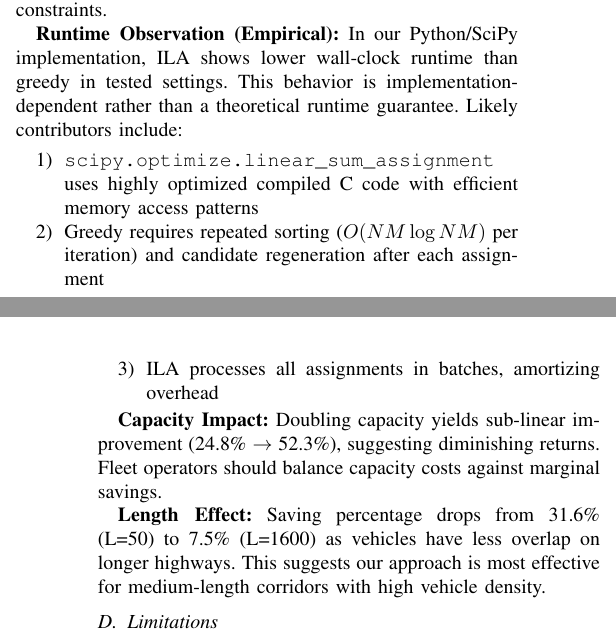
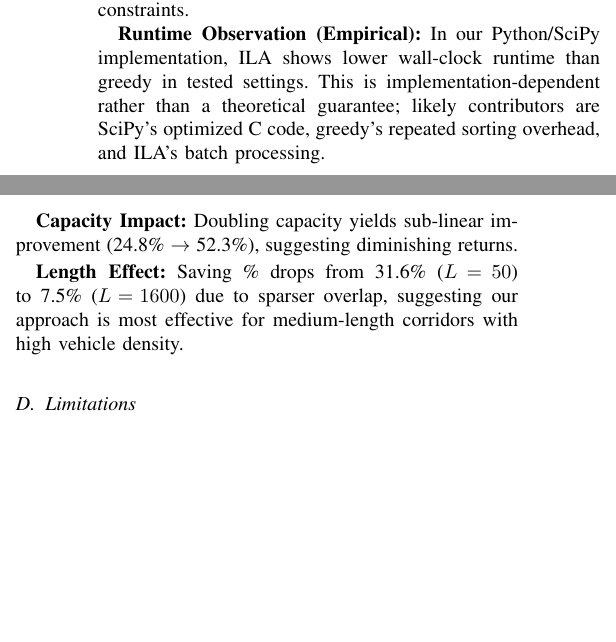
Before and after one commit to JayReeMarine/Integrating-Multi-Type-Autonomous-Vehicles-for-Sustainable-Urban-Mobility, a LaTeX paper (paper/conference_101719.tex): two parts of the columns of pages 7 and 8 of 8 before the commit and two parts of the columns of page 7 of 8 after it, joined at a grey line, cut so that both start at the same text, the shorter picture padded with empty space. Compiled offline with pdfLaTeX; a missing font is replaced by an installed copy or a similar font; a LaTeX package or settings file that is missing is left out.

Commit message:
final final

```diff
--- a/paper/conference_101719.tex
+++ b/paper/conference_101719.tex
@@ -687,17 +687,11 @@ Figures~\ref{fig:runtime} and~\ref{fig:capacity_relative} report runtime compari
 
 \textbf{Methodological Implications:} The key value of ILA is structural rather than speed claims: each iteration solves its assignment subproblem optimally, virtual-slot expansion encodes AV capacity directly, and the iterative state update supports multi-segment matching while preserving feasibility constraints.
 
-\textbf{Runtime Observation (Empirical):} In our Python/SciPy implementation, ILA shows lower wall-clock runtime than greedy in tested settings. This behavior is implementation-dependent rather than a theoretical runtime guarantee. Likely contributors include:
-\begin{enumerate}
-    \item \texttt{scipy.optimize.linear\_sum\_assignment} uses highly optimized compiled C code with efficient memory access patterns
-    \item Greedy requires repeated sorting ($O(NM \log NM)$ per iteration) and candidate regeneration after each assignment
-    \item ILA processes all assignments in batches, amortizing overhead
-\end{enumerate}
+\textbf{Runtime Observation (Empirical):} In our Python/SciPy implementation, ILA shows lower wall-clock runtime than greedy in tested settings. This is implementation-dependent rather than a theoretical guarantee; likely contributors are SciPy's optimized C code, greedy's repeated sorting overhead, and ILA's batch processing.
 
+\textbf{Capacity Impact:} Doubling capacity yields sub-linear improvement (24.8\% $\rightarrow$ 52.3\%), suggesting diminishing returns.
 
-\textbf{Capacity Impact:} Doubling capacity yields sub-linear improvement (24.8\% $\rightarrow$ 52.3\%), suggesting diminishing returns. Fleet operators should balance capacity costs against marginal savings.
-
-\textbf{Length Effect:} Saving percentage drops from 31.6\% (L=50) to 7.5\% (L=1600) as vehicles have less overlap on longer highways. This suggests our approach is most effective for medium-length corridors with high vehicle density.
+\textbf{Length Effect:} Saving~\% drops from 31.6\% ($L\!=\!50$) to 7.5\% ($L\!=\!1600$) due to sparser overlap, suggesting our approach is most effective for medium-length corridors with high vehicle density.
 
 \subsection{Limitations}
 
```
Also changed, not shown: paper/conference_101719.pdf, paper/conference_101719.tex (4 more changed lines).
